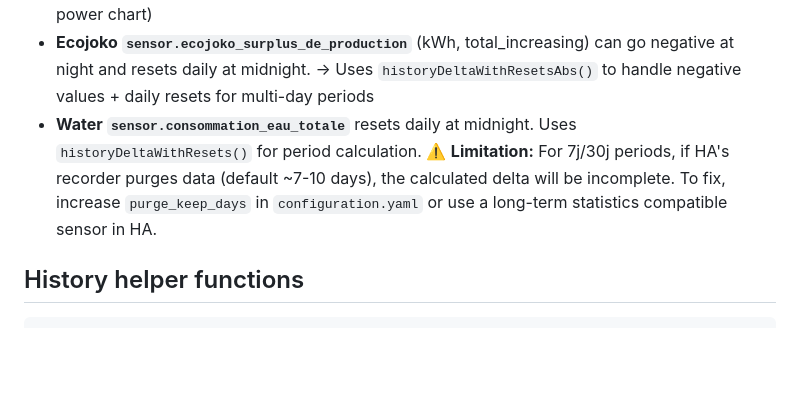
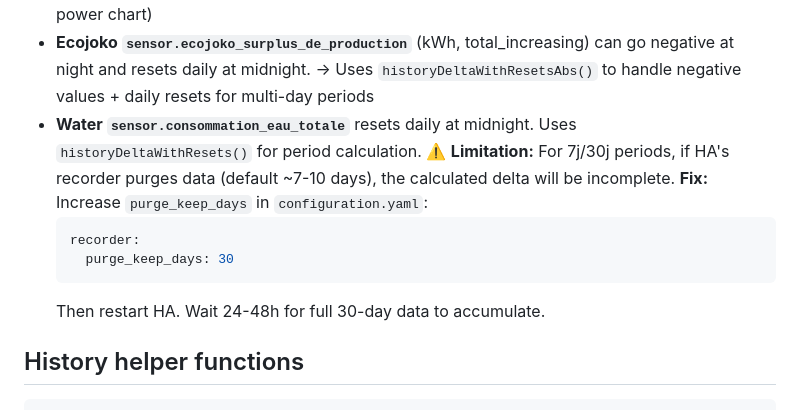
Before and after one commit to Anthanaab/Energie-dashboard, a Markdown page: CLAUDE.md, the part around the change. GitHub-like rendering; blank space fills up the shorter version.

Commit message:
docs: ajoute exemple YAML purge_keep_days pour eau 30j

````diff
--- a/CLAUDE.md
+++ b/CLAUDE.md
@@ -74,7 +74,13 @@ Sensor definitions are in `server.js` (the `/api/all-energy-data` endpoint) and
 - **Ecojoko `sensor.ecojoko_surplus_de_production`** (kWh, total_increasing) can go negative at night and resets daily at midnight.
   → Uses `historyDeltaWithResetsAbs()` to handle negative values + daily resets for multi-day periods
 - **Water `sensor.consommation_eau_totale`** resets daily at midnight. Uses `historyDeltaWithResets()` for period calculation.
-  ⚠️ **Limitation:** For 7j/30j periods, if HA's recorder purges data (default ~7-10 days), the calculated delta will be incomplete. To fix, increase `purge_keep_days` in `configuration.yaml` or use a long-term statistics compatible sensor in HA.
+  ⚠️ **Limitation:** For 7j/30j periods, if HA's recorder purges data (default ~7-10 days), the calculated delta will be incomplete.
+  **Fix:** Increase `purge_keep_days` in `configuration.yaml`:
+  ```yaml
+  recorder:
+    purge_keep_days: 30
+  ```
+  Then restart HA. Wait 24-48h for full 30-day data to accumulate.
 
 ## History helper functions
 
````
